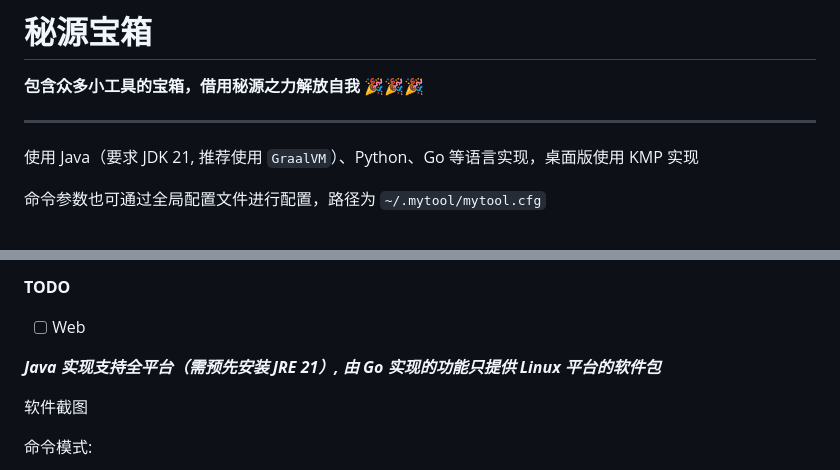
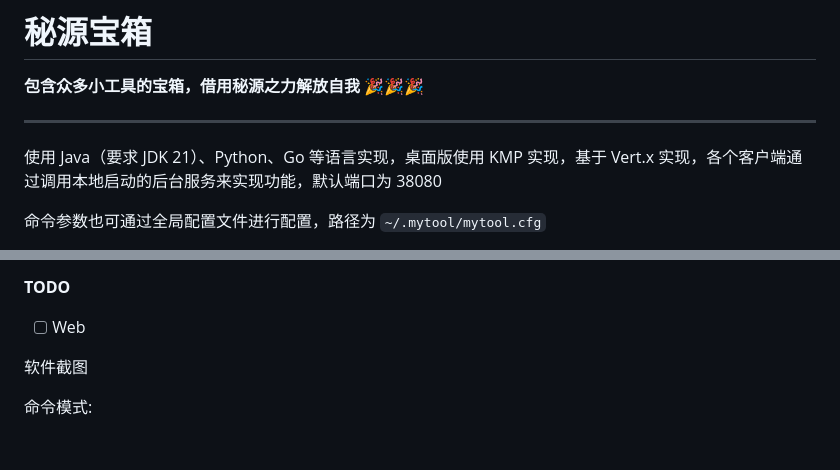
Before and after one commit to cofcool/sourcebox, a Markdown page: README.md, 2 parts joined by grey strips. GitHub-like rendering; blank space fills up the shorter version.

```diff
--- a/README.md
+++ b/README.md
@@ -4,7 +4,7 @@
 
 ---
 
-使用 Java（要求 JDK 21, 推荐使用 `GraalVM`）、Python、Go 等语言实现，桌面版使用 KMP 实现
+使用 Java（要求 JDK 21）、Python、Go 等语言实现，桌面版使用 KMP 实现，基于 Vert.x 实现，各个客户端通过调用本地启动的后台服务来实现功能，默认端口为 38080
 
 命令参数也可通过全局配置文件进行配置，路径为 `~/.mytool/mytool.cfg`
 
@@ -20,8 +20,6 @@
 **TODO**
 
 * [ ] Web
-
-***Java 实现支持全平台（需预先安装 JRE 21）, 由 Go 实现的功能只提供 Linux 平台的软件包***
 
 软件截图
 
```
